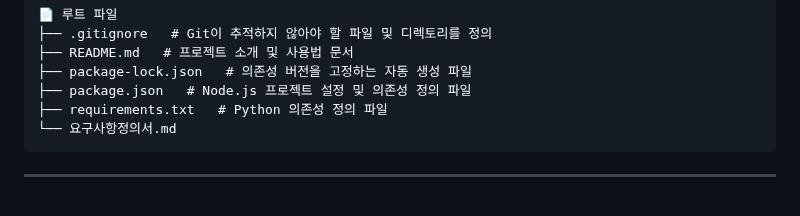
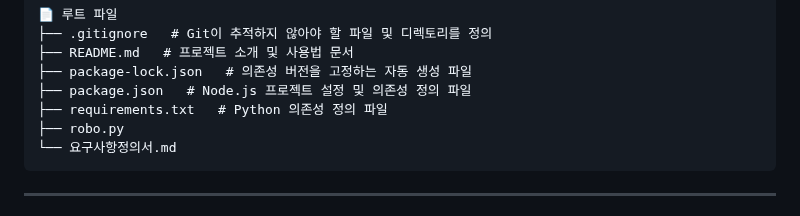
Before and after one commit to Rotem-Third-Project/Battlefield-object-recognition-learning-model, a Markdown page: README.md, the part around the change. Drawn GitHub-style.

Commit message:
📦 프로젝트 구조 업데이트 (bot)

````diff
--- a/README.md
+++ b/README.md
@@ -23,6 +23,7 @@ code . --reuse-window
 ├── package-lock.json   # 의존성 버전을 고정하는 자동 생성 파일
 ├── package.json   # Node.js 프로젝트 설정 및 의존성 정의 파일
 ├── requirements.txt   # Python 의존성 정의 파일
+├── robo.py
 └── 요구사항정의서.md
 ```
 <!-- STRUCTURE-END -->
````
